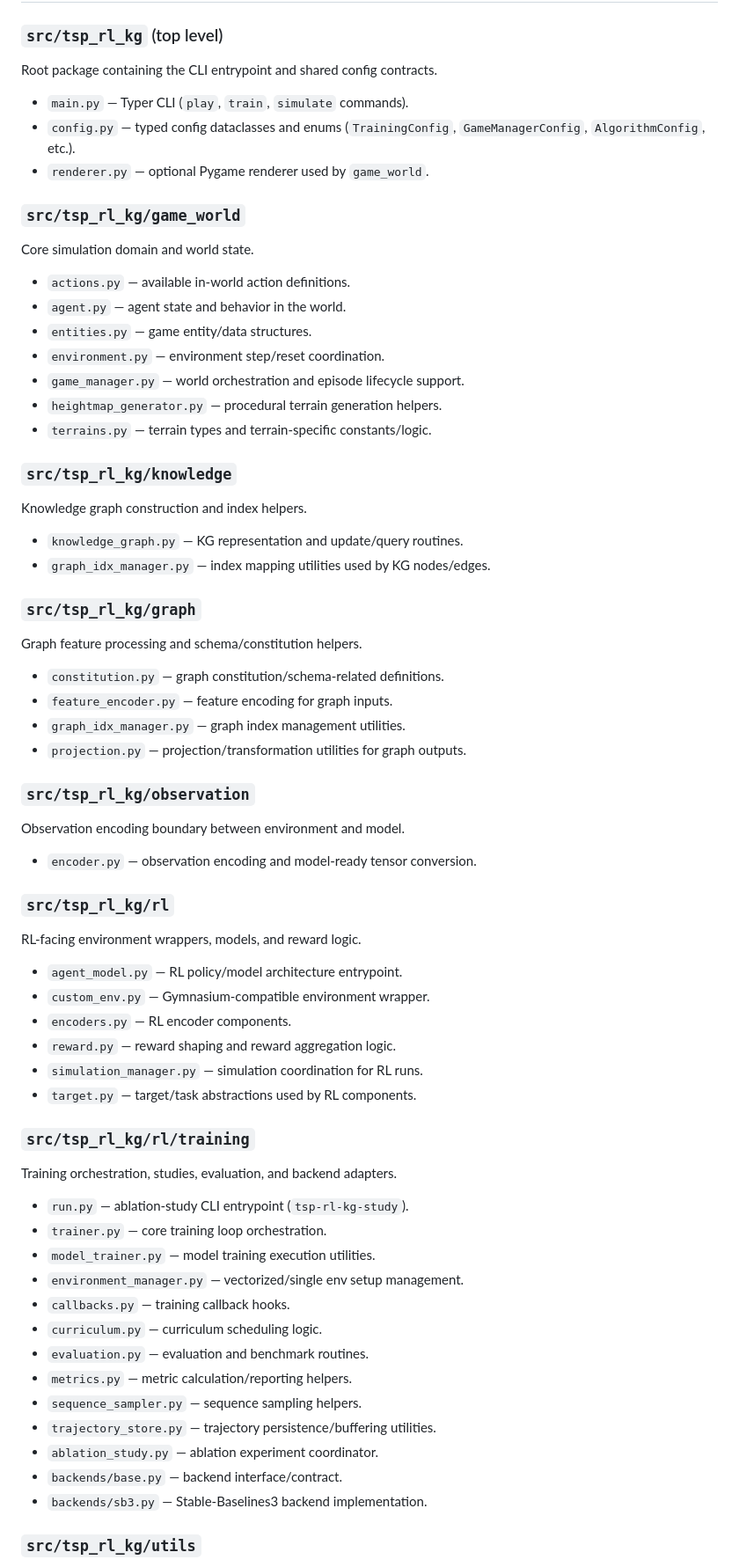
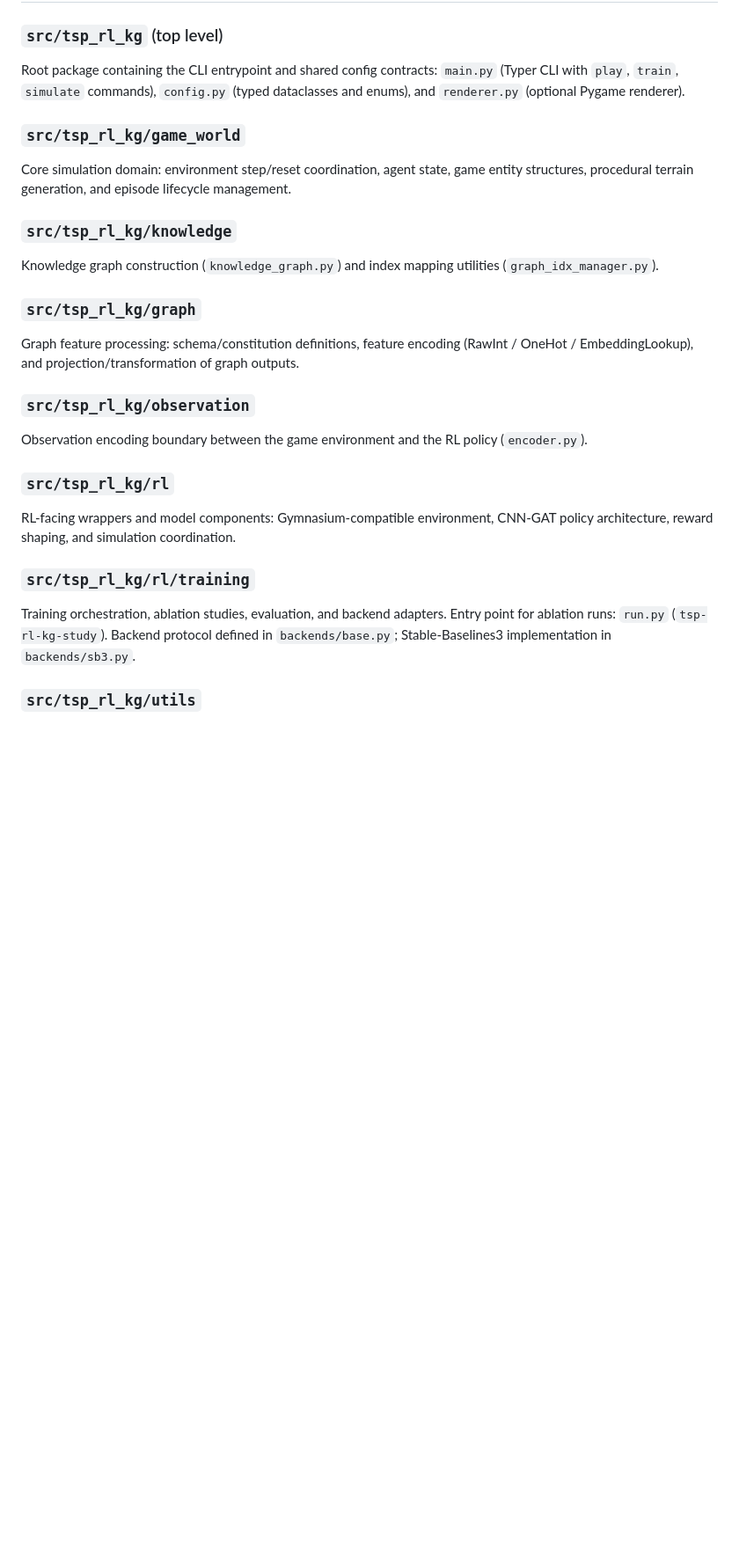
Before and after one commit to antoniomangoni/tsp_rl_kg, a Markdown page: README.md, the part around one of its changes. Shown at 88% size. GitHub-like rendering; blank space fills up the shorter version.

Commit message:
readme and system overview diagram update

```diff
--- a/README.md
+++ b/README.md
@@ -19,67 +78,32 @@ This master thesis explores the integration of Knowledge Graphs (KGs) with Reinf
 ## Project Structure
 
 ### `src/tsp_rl_kg` (top level)
-Root package containing the CLI entrypoint and shared config contracts.
-
-- `main.py` — Typer CLI (`play`, `train`, `simulate` commands).
-- `config.py` — typed config dataclasses and enums (`TrainingConfig`, `GameManagerConfig`, `AlgorithmConfig`, etc.).
-- `renderer.py` — optional Pygame renderer used by `game_world`.
+Root package containing the CLI entrypoint and shared config contracts: `main.py` (Typer CLI with
+`play`, `train`, `simulate` commands), `config.py` (typed dataclasses and enums), and
+`renderer.py` (optional Pygame renderer).
 
 ### `src/tsp_rl_kg/game_world`
-Core simulation domain and world state.
-
-- `actions.py` — available in-world action definitions.
-- `agent.py` — agent state and behavior in the world.
-- `entities.py` — game entity/data structures.
-- `environment.py` — environment step/reset coordination.
-- `game_manager.py` — world orchestration and episode lifecycle support.
-- `heightmap_generator.py` — procedural terrain generation helpers.
-- `terrains.py` — terrain types and terrain-specific constants/logic.
+Core simulation domain: environment step/reset coordination, agent state, game entity structures,
+procedural terrain generation, and episode lifecycle management.
 
 ### `src/tsp_rl_kg/knowledge`
-Knowledge graph construction and index helpers.
-
-- `knowledge_graph.py` — KG representation and update/query routines.
-- `graph_idx_manager.py` — index mapping utilities used by KG nodes/edges.
+Knowledge graph construction (`knowledge_graph.py`) and index mapping utilities
+(`graph_idx_manager.py`).
 
 ### `src/tsp_rl_kg/graph`
-Graph feature processing and schema/constitution helpers.
-
-- `constitution.py` — graph constitution/schema-related definitions.
-- `feature_encoder.py` — feature encoding for graph inputs.
-- `graph_idx_manager.py` — graph index management utilities.
-- `projection.py` — projection/transformation utilities for graph outputs.
+Graph feature processing: schema/constitution definitions, feature encoding (RawInt / OneHot /
+EmbeddingLookup), and projection/transformation of graph outputs.
 
 ### `src/tsp_rl_kg/observation`
-Observation encoding boundary between environment and model.
-
-- `encoder.py` — observation encoding and model-ready tensor conversion.
+Observation encoding boundary between the game environment and the RL policy (`encoder.py`).
 
 ### `src/tsp_rl_kg/rl`
-RL-facing environment wrappers, models, and reward logic.
-
-- `agent_model.py` — RL policy/model architecture entrypoint.
-- `custom_env.py` — Gymnasium-compatible environment wrapper.
-- `encoders.py` — RL encoder components.
-- `reward.py` — reward shaping and reward aggregation logic.
-- `simulation_manager.py` — simulation coordination for RL runs.
-- `target.py` — target/task abstractions used by RL components.
+RL-facing wrappers and model components: Gymnasium-compatible environment, CNN-GAT policy
+architecture, reward shaping, and simulation coordination.
 
 ### `src/tsp_rl_kg/rl/training`
-Training orchestration, studies, evaluation, and backend adapters.
-
-- `run.py` — ablation-study CLI entrypoint (`tsp-rl-kg-study`).
-- `trainer.py` — core training loop orchestration.
-- `model_trainer.py` — model training execution utilities.
-- `environment_manager.py` — vectorized/single env setup management.
-- `callbacks.py` — training callback hooks.
-- `curriculum.py` — curriculum scheduling logic.
-- `evaluation.py` — evaluation and benchmark routines.
-- `metrics.py` — metric calculation/reporting helpers.
-- `sequence_sampler.py` — sequence sampling helpers.
-- `trajectory_store.py` — trajectory persistence/buffering utilities.
-- `ablation_study.py` — ablation experiment coordinator.
-- `backends/base.py` — backend interface/contract.
-- `backends/sb3.py` — Stable-Baselines3 backend implementation.
+Training orchestration, ablation studies, evaluation, and backend adapters. Entry point for
+ablation runs: `run.py` (`tsp-rl-kg-study`). Backend protocol defined in `backends/base.py`;
+Stable-Baselines3 implementation in `backends/sb3.py`.
 
 ### `src/tsp_rl_kg/utils`
```
Also changed, not shown: other parts of README.md (+86 -22 lines), docs/mermaid_diagrams/system_overview.md (deleted, +0 -54 lines).
